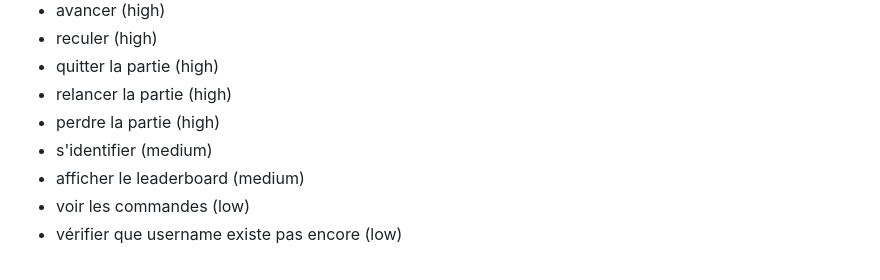
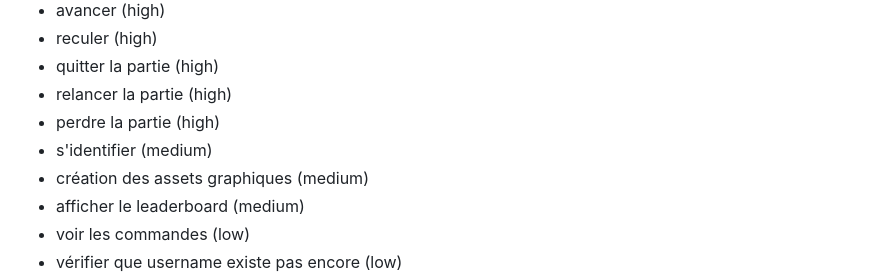
Before and after one commit to kevish-gawri-vinci/web2-2023-project-group_30-training, a Markdown page: README.md, the part around the change. Drawn GitHub-style.

```diff
--- a/README.md
+++ b/README.md
@@ -78,6 +78,7 @@
 - relancer la partie (high)
 - perdre la partie (high)
 - s'identifier (medium)
+- création des assets graphiques (medium)
 - afficher le leaderboard (medium)
 - voir les commandes (low)
 - vérifier que username existe pas encore (low)
```
